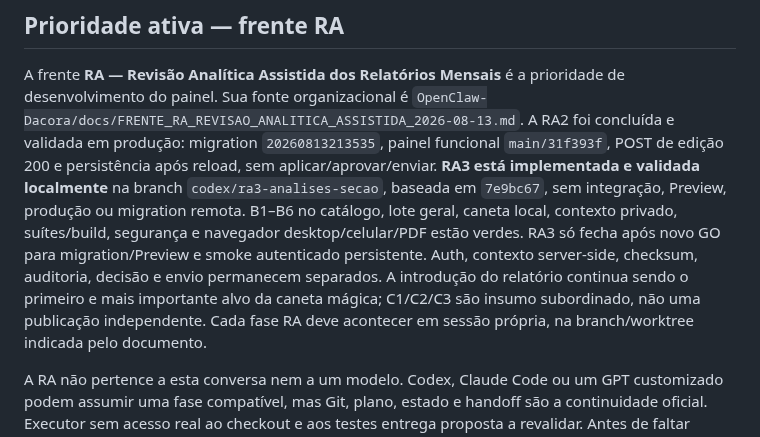
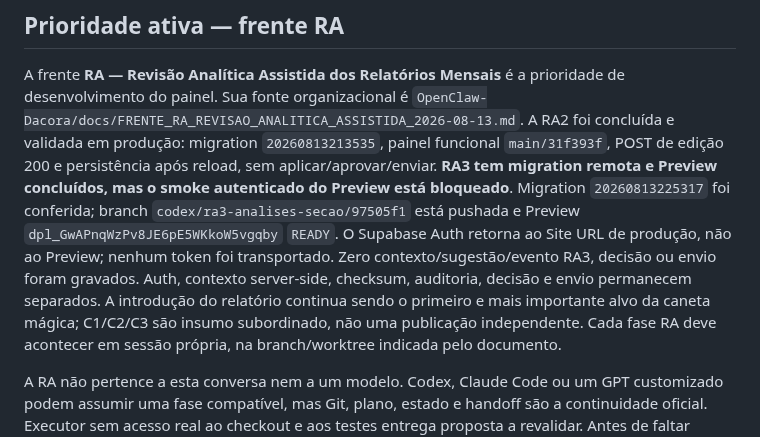
Before and after one commit to flacora-projetos/dacoraLP, a Markdown page: AGENTS.md, the part around the change. GitHub-like rendering.

```diff
--- a/AGENTS.md
+++ b/AGENTS.md
@@ -9,7 +9,7 @@ plano/handoff canônico indicado nele no repositório `OpenClaw-Dacora`.
 A frente **RA — Revisão Analítica Assistida dos Relatórios Mensais** é a
 prioridade de desenvolvimento do painel. Sua fonte organizacional é
 `OpenClaw-Dacora/docs/FRENTE_RA_REVISAO_ANALITICA_ASSISTIDA_2026-08-13.md`.
-A RA2 foi concluída e validada em produção: migration `20260813213535`, painel funcional `main/31f393f`, POST de edição 200 e persistência após reload, sem aplicar/aprovar/enviar. **RA3 está implementada e validada localmente** na branch `codex/ra3-analises-secao`, baseada em `7e9bc67`, sem integração, Preview, produção ou migration remota. B1–B6 no catálogo, lote geral, caneta local, contexto privado, suítes/build, segurança e navegador desktop/celular/PDF estão verdes. RA3 só fecha após novo GO para migration/Preview e smoke autenticado persistente. Auth, contexto server-side, checksum, auditoria, decisão e envio permanecem separados. A introdução do relatório continua sendo o primeiro e mais importante alvo da caneta mágica;
+A RA2 foi concluída e validada em produção: migration `20260813213535`, painel funcional `main/31f393f`, POST de edição 200 e persistência após reload, sem aplicar/aprovar/enviar. **RA3 tem migration remota e Preview concluídos, mas o smoke autenticado do Preview está bloqueado**. Migration `20260813225317` foi conferida; branch `codex/ra3-analises-secao/97505f1` está pushada e Preview `dpl_GwAPnqWzPv8JE6pE5WKkoW5vgqby` `READY`. O Supabase Auth retorna ao Site URL de produção, não ao Preview; nenhum token foi transportado. Zero contexto/sugestão/evento RA3, decisão ou envio foram gravados. Auth, contexto server-side, checksum, auditoria, decisão e envio permanecem separados. A introdução do relatório continua sendo o primeiro e mais importante alvo da caneta mágica;
 C1/C2/C3 são insumo subordinado, não uma publicação independente. Cada fase RA
 deve acontecer em sessão própria, na branch/worktree indicada pelo documento.
 
```
Also changed, not shown: CLAUDE.md (+1 -1 lines), docs/PAINEL_PROGRESSO.md (+2 -2 lines).
